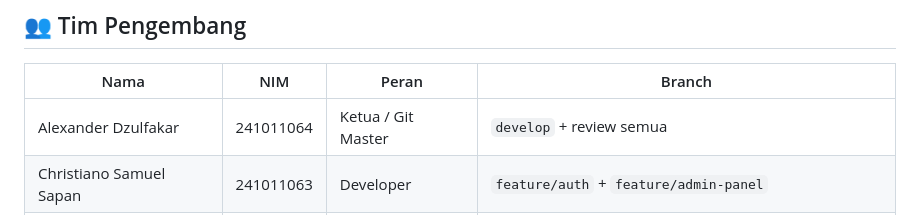
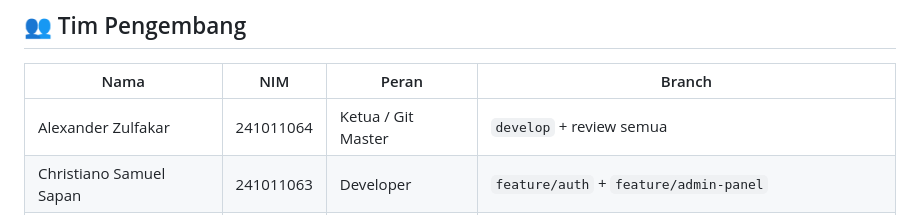
Before and after one commit to Zxkar/SIRAKELIKA, a Markdown page: README.md, the part around the change. GitHub-like rendering.

Commit message:
Update README with team and setup instructions

```diff
--- a/README.md
+++ b/README.md
@@ -8,7 +8,7 @@ Institut Teknologi Bacharuddin Jusuf Habibie — 2026
 
 | Nama | NIM | Peran | Branch |
 |---|---|---|---|
-| Alexander Dzulfakar | 241011064 | Ketua / Git Master | `develop` + review semua |
+| Alexander Zulfakar | 241011064 | Ketua / Git Master | `develop` + review semua |
 | Christiano Samuel Sapan | 241011063 | Developer | `feature/auth` + `feature/admin-panel` |
 | Muhammad Alif Al Fathir | 241011075 | Developer | `feature/pelaporan` + `feature/status-riwayat` |
 | Abrar Basri | 241011048 | Developer | `feature/dashboard` + `feature/faq-kontak` |
```
